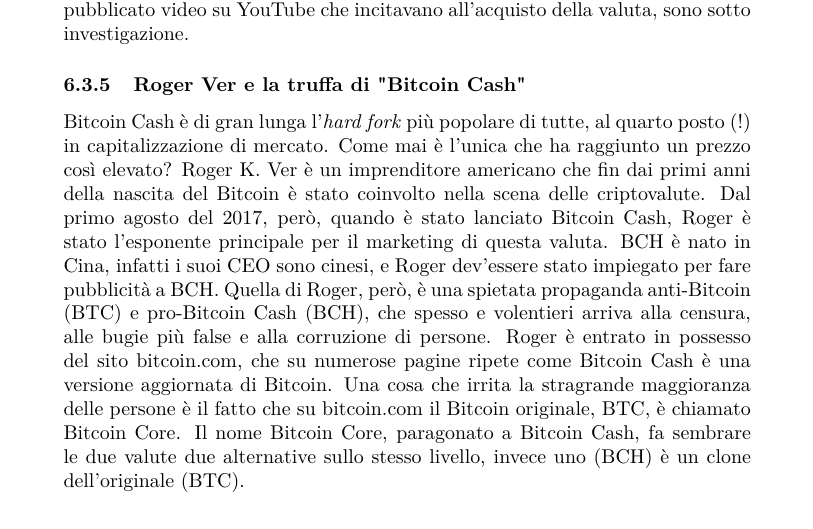
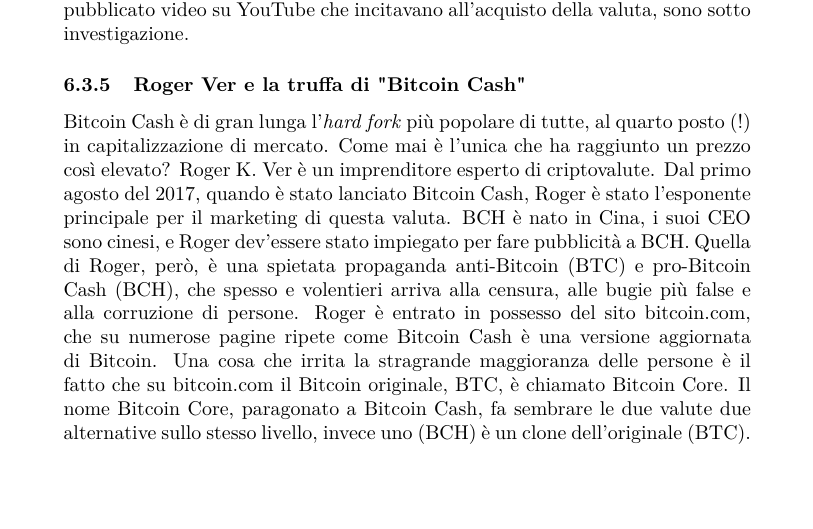
Before and after one commit to Pannuba/Tesina, a LaTeX document (bitcoin.tex): part of page 38 of 45, cut so that both start at the same text. Compiled offline with pdfLaTeX.

Commit message:
ORA finito

```diff
--- a/bitcoin.tex
+++ b/bitcoin.tex
@@ -917,8 +917,8 @@
 
 
 Bitcoin Cash è di gran lunga l'\textit{hard fork} più popolare di tutte, al quarto posto (!) in capitalizzazione di mercato. Come mai è l'unica che ha raggiunto un prezzo così elevato?
-Roger K. Ver è un imprenditore americano che fin dai primi anni della nascita del Bitcoin è stato coinvolto nella scena delle criptovalute.
-Dal primo agosto del 2017, però, quando è stato lanciato Bitcoin Cash, Roger è stato l'esponente principale per il marketing di questa valuta. BCH è nato in Cina, infatti i suoi CEO sono cinesi, e Roger dev'essere stato impiegato per fare pubblicità a BCH.
+Roger K. Ver è un imprenditore esperto di criptovalute.
+Dal primo agosto del 2017, quando è stato lanciato Bitcoin Cash, Roger è stato l'esponente principale per il marketing di questa valuta. BCH è nato in Cina, i suoi CEO sono cinesi, e Roger dev'essere stato impiegato per fare pubblicità a BCH.
 Quella di Roger, però, è una spietata propaganda anti-Bitcoin (BTC) e pro-Bitcoin Cash (BCH), che spesso e volentieri arriva alla censura, alle bugie più false e alla corruzione di persone.
 Roger è entrato in possesso del sito bitcoin.com, che su numerose pagine ripete come Bitcoin Cash è una versione aggiornata di Bitcoin. Una cosa che irrita la stragrande maggioranza delle persone è il fatto che su bitcoin.com il Bitcoin originale, BTC, è chiamato Bitcoin Core.
 Il nome Bitcoin Core, paragonato a Bitcoin Cash, fa sembrare le due valute due alternative sullo stesso livello, invece uno (BCH) è un clone dell'originale (BTC).
```
